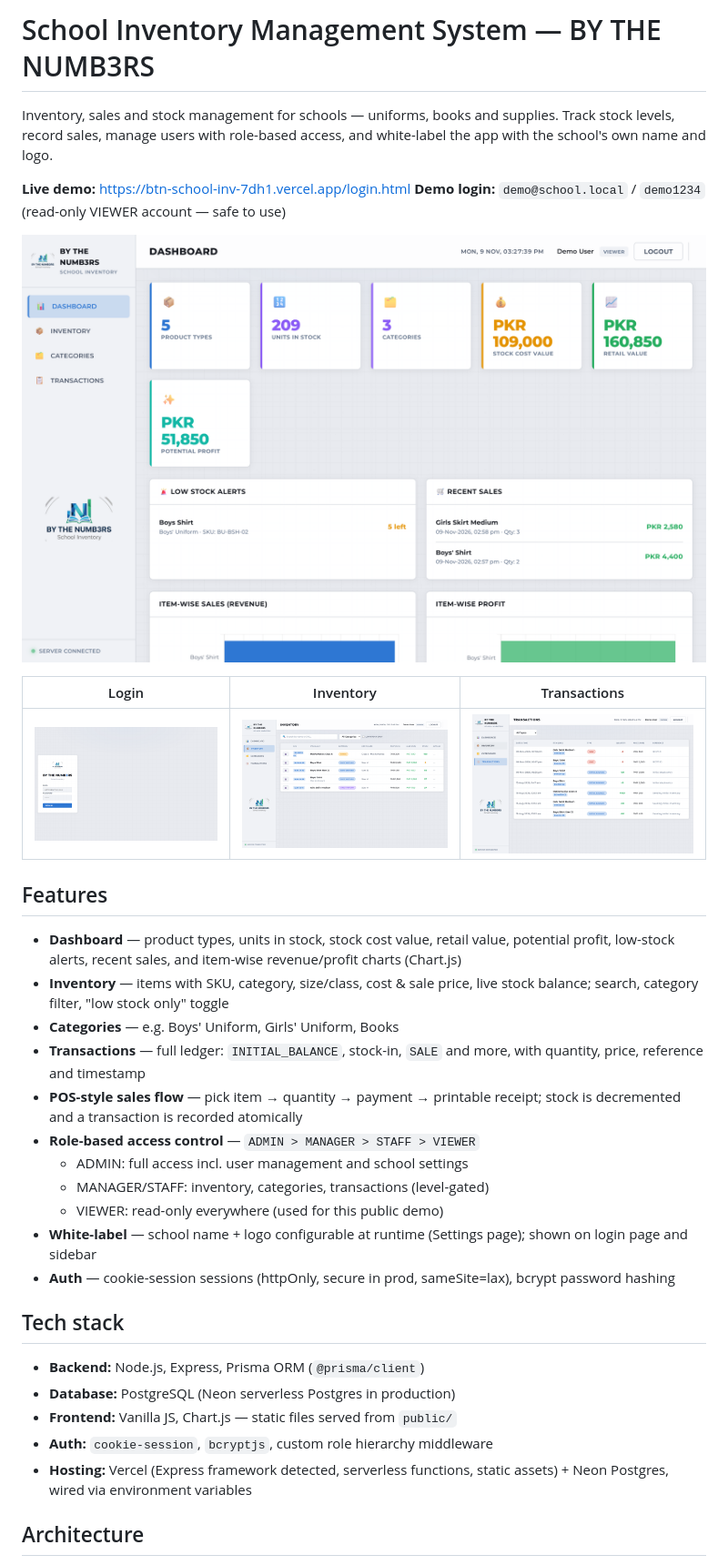
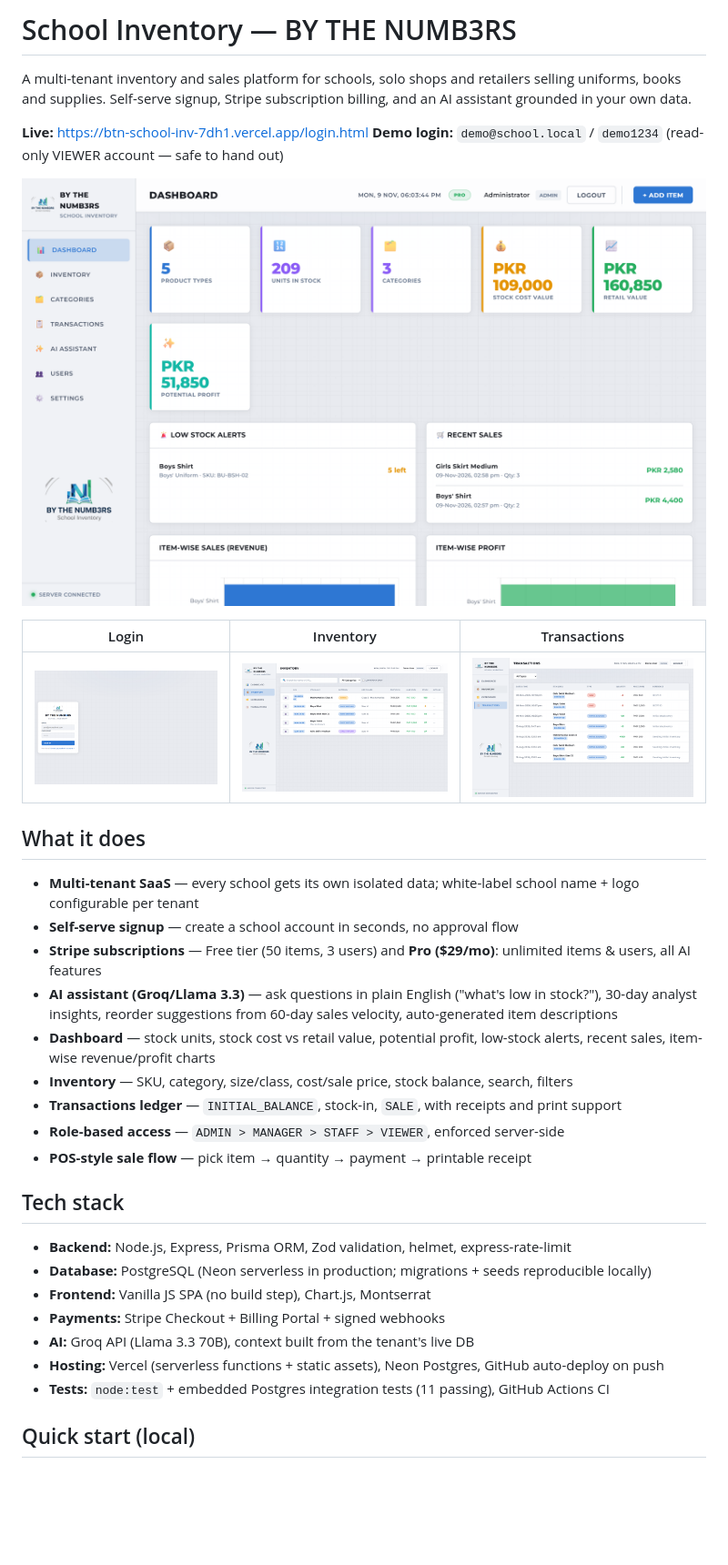
Before and after one commit to ziq1179/BTN_School_Inv, a Markdown page: README.md, the part around one of its changes. Shown at 91% size. Drawn GitHub-style; pictures changed too: docs/screenshots/saas-dashboard.png, docs/screenshots/saas-login.png; blank space fills up the shorter version.

Commit message:
docs: README as SaaS product page

```diff
--- a/README.md
+++ b/README.md
@@ -1,47 +1,37 @@
-# School Inventory Management System — BY THE NUMB3RS
+# School Inventory — BY THE NUMB3RS
 
-Inventory, sales and stock management for schools — uniforms, books and supplies.
-Track stock levels, record sales, manage users with role-based access, and
-white-label the app with the school's own name and logo.
+A multi-tenant inventory and sales platform for schools, solo shops and retailers selling uniforms, books and supplies. Self-serve signup, Stripe subscription billing, and an AI assistant grounded in your own data.
 
-**Live demo:** https://btn-school-inv-7dh1.vercel.app/login.html
-**Demo login:** `demo@school.local` / `demo1234` (read-only VIEWER account — safe to use)
+**Live:** https://btn-school-inv-7dh1.vercel.app/login.html
+**Demo login:** `demo@school.local` / `demo1234` (read-only VIEWER account — safe to hand out)
 
-![Dashboard](docs/screenshots/dashboard.png)
+![Dashboard](docs/screenshots/saas-dashboard.png)
 
 | Login | Inventory | Transactions |
 | --- | --- | --- |
-| ![Login](docs/screenshots/login.png) | ![Inventory](docs/screenshots/items.png) | ![Transactions](docs/screenshots/transactions.png) |
+| ![Login](docs/screenshots/saas-login.png) | ![Inventory](docs/screenshots/items.png) | ![Transactions](docs/screenshots/transactions.png) |
 
-## Features
+## What it does
 
-- **Dashboard** — product types, units in stock, stock cost value, retail value,
-  potential profit, low-stock alerts, recent sales, and item-wise revenue/profit
-  charts (Chart.js)
-- **Inventory** — items with SKU, category, size/class, cost & sale price, live
-  stock balance; search, category filter, "low stock only" toggle
-- **Categories** — e.g. Boys' Uniform, Girls' Uniform, Books
-- **Transactions** — full ledger: `INITIAL_BALANCE`, stock-in, `SALE` and more,
-  with quantity, price, reference and timestamp
-- **POS-style sales flow** — pick item → quantity → payment → printable receipt;
-  stock is decremented and a transaction is recorded atomically
-- **Role-based access control** — `ADMIN > MANAGER > STAFF > VIEWER`
-  - ADMIN: full access incl. user management and school settings
-  - MANAGER/STAFF: inventory, categories, transactions (level-gated)
-  - VIEWER: read-only everywhere (used for this public demo)
-- **White-label** — school name + logo configurable at runtime (Settings page);
-  shown on login page and sidebar
-- **Auth** — cookie-session sessions (httpOnly, secure in prod, sameSite=lax),
-  bcrypt password hashing
+- **Multi-tenant SaaS** — every school gets its own isolated data; white-label school name + logo configurable per tenant
+- **Self-serve signup** — create a school account in seconds, no approval flow
+- **Stripe subscriptions** — Free tier (50 items, 3 users) and **Pro ($29/mo)**: unlimited items & users, all AI features
+- **AI assistant (Groq/Llama 3.3)** — ask questions in plain English ("what's low in stock?"), 30-day analyst insights, reorder suggestions from 60-day sales velocity, auto-generated item descriptions
+- **Dashboard** — stock units, stock cost vs retail value, potential profit, low-stock alerts, recent sales, item-wise revenue/profit charts
+- **Inventory** — SKU, category, size/class, cost/sale price, stock balance, search, filters
+- **Transactions ledger** — `INITIAL_BALANCE`, stock-in, `SALE`, with receipts and print support
+- **Role-based access** — `ADMIN > MANAGER > STAFF > VIEWER`, enforced server-side
+- **POS-style sale flow** — pick item → quantity → payment → printable receipt
 
 ## Tech stack
 
-- **Backend:** Node.js, Express, Prisma ORM (`@prisma/client`)
-- **Database:** PostgreSQL (Neon serverless Postgres in production)
-- **Frontend:** Vanilla JS, Chart.js — static files served from `public/`
-- **Auth:** `cookie-session`, `bcryptjs`, custom role hierarchy middleware
-- **Hosting:** Vercel (Express framework detected, serverless functions, static
-  assets) + Neon Postgres, wired via environment variables
+- **Backend:** Node.js, Express, Prisma ORM, Zod validation, helmet, express-rate-limit
+- **Database:** PostgreSQL (Neon serverless in production; migrations + seeds reproducible locally)
+- **Frontend:** Vanilla JS SPA (no build step), Chart.js, Montserrat
+- **Payments:** Stripe Checkout + Billing Portal + signed webhooks
+- **AI:** Groq API (Llama 3.3 70B), context built from the tenant's live DB
+- **Hosting:** Vercel (serverless functions + static assets), Neon Postgres, GitHub auto-deploy on push
+- **Tests:** `node:test` + embedded Postgres integration tests (11 passing), GitHub Actions CI
 
-## Architecture
+## Quick start (local)
 
```
Also changed, not shown: other parts of README.md (+30 -51 lines).
